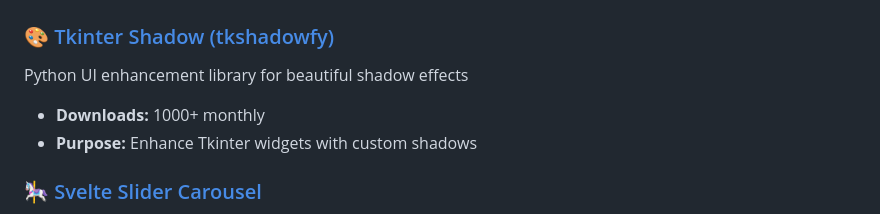
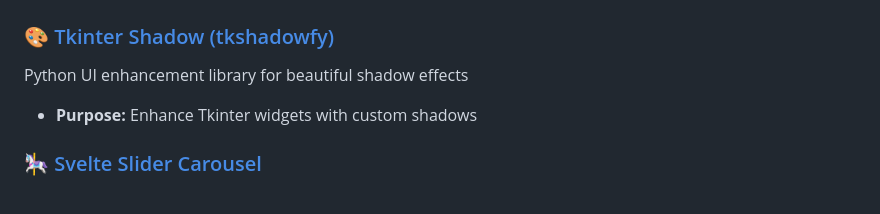
Before and after one commit to Nakxa/Nakxa, a Markdown page: README.md, the part around the change. Drawn GitHub-style.

```diff
--- a/README.md
+++ b/README.md
@@ -49,7 +49,6 @@ Full Stack Developer with **2+ years** of experience building robust web and mob
 
 ### 🎨 [Tkinter Shadow (tkshadowfy)](https://pypi.org/project/tkshadowfy/)
 Python UI enhancement library for beautiful shadow effects
-- **Downloads:** 1000+ monthly
 - **Purpose:** Enhance Tkinter widgets with custom shadows
 
 ### 🎠 [Svelte Slider Carousel](https://www.npmjs.com/package/svelte-flex-slider)
```
